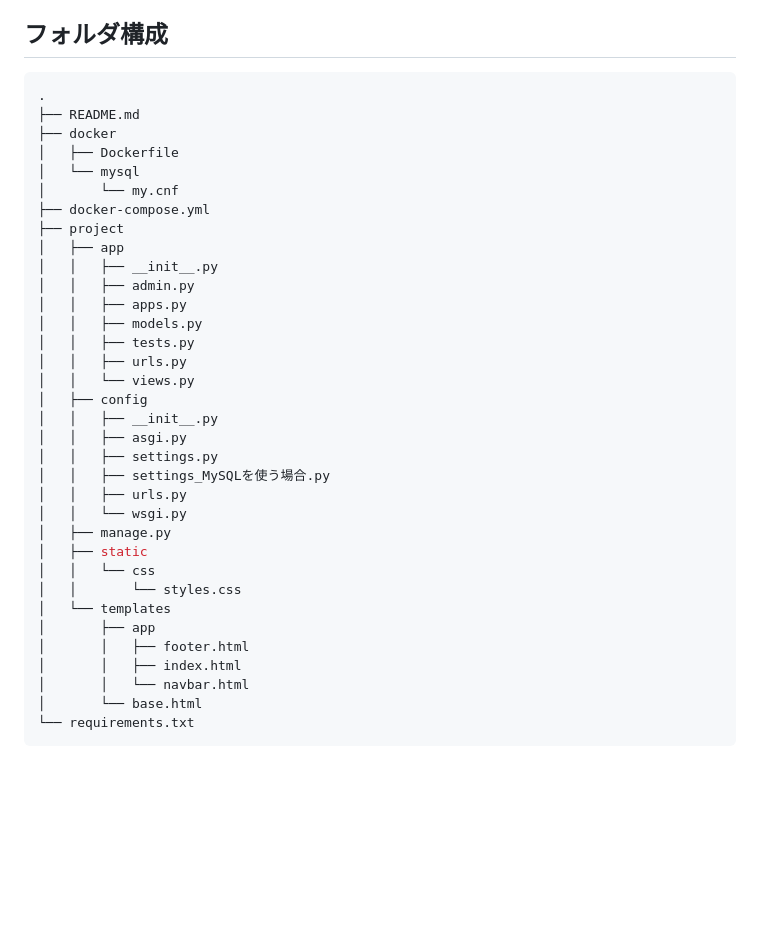
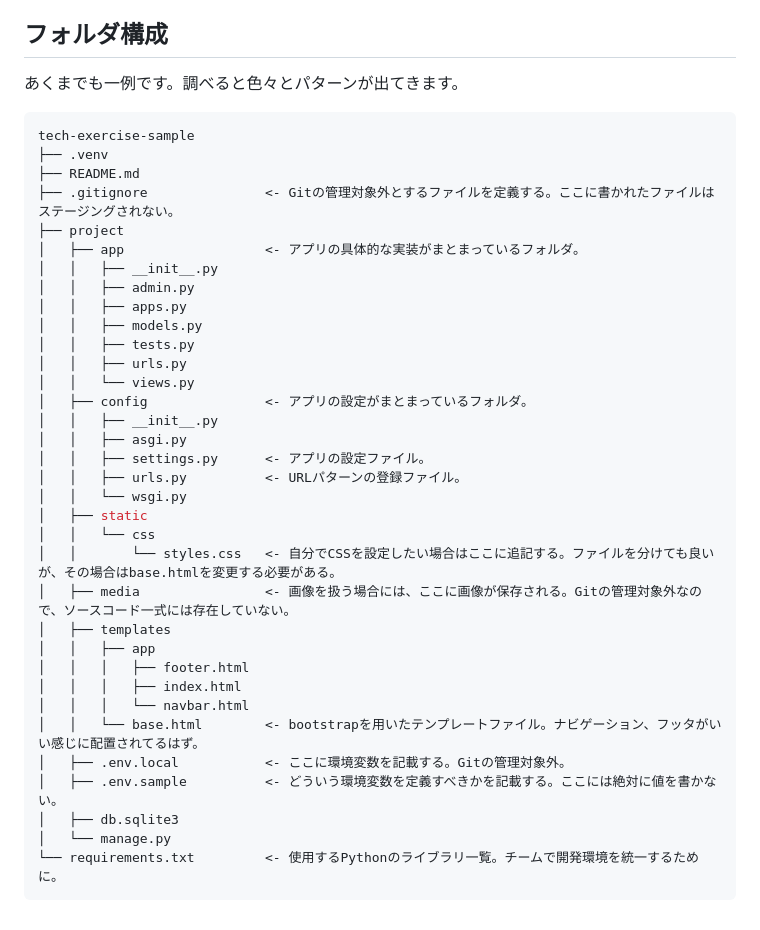
Before and after one commit to y-shibuki/tech-exercise-sample, a Markdown page: README.md, the part around the change printed below. GitHub-like rendering; blank space fills up the shorter version.

Commit message:
update: 内容の更新

````diff
--- a/README.md
+++ b/README.md
@@ -91,16 +105,15 @@ git branch john/add_homepage
 
 ## フォルダ構成
 
+あくまでも一例です。調べると色々とパターンが出てきます。
+
 ```bash
-.
+tech-exercise-sample
+├── .venv
 ├── README.md
-├── docker
-│   ├── Dockerfile
-│   └── mysql
-│       └── my.cnf
-├── docker-compose.yml
+├── .gitignore               <- Gitの管理対象外とするファイルを定義する。ここに書かれたファイルはステージングされない。
 ├── project
-│   ├── app
+│   ├── app                  <- アプリの具体的な実装がまとまっているフォルダ。
 │   │   ├── __init__.py
 │   │   ├── admin.py
 │   │   ├── apps.py
@@ -108,22 +121,25 @@ git branch john/add_homepage
 │   │   ├── tests.py
 │   │   ├── urls.py
 │   │   └── views.py
-│   ├── config
+│   ├── config               <- アプリの設定がまとまっているフォルダ。
 │   │   ├── __init__.py
 │   │   ├── asgi.py
-│   │   ├── settings.py
-│   │   ├── settings_MySQLを使う場合.py
-│   │   ├── urls.py
+│   │   ├── settings.py      <- アプリの設定ファイル。
+│   │   ├── urls.py          <- URLパターンの登録ファイル。
 │   │   └── wsgi.py
-│   ├── manage.py
 │   ├── static
 │   │   └── css
-│   │       └── styles.css
-│   └── templates
-│       ├── app
-│       │   ├── footer.html
-│       │   ├── index.html
-│       │   └── navbar.html
-│       └── base.html
-└── requirements.txt
+│   │       └── styles.css   <- 自分でCSSを設定したい場合はここに追記する。ファイルを分けても良いが、その場合はbase.htmlを変更する必要がある。
+│   ├── media                <- 画像を扱う場合には、ここに画像が保存される。Gitの管理対象外なので、ソースコード一式には存在していない。
+│   ├── templates
+│   │   ├── app
+│   │   │   ├── footer.html
+│   │   │   ├── index.html
+│   │   │   └── navbar.html
+│   │   └── base.html        <- bootstrapを用いたテンプレートファイル。ナビゲーション、フッタがいい感じに配置されてるはず。
+│   ├── .env.local           <- ここに環境変数を記載する。Gitの管理対象外。
+│   ├── .env.sample          <- どういう環境変数を定義すべきかを記載する。ここには絶対に値を書かない。
+│   ├── db.sqlite3
+│   └── manage.py
+└── requirements.txt         <- 使用するPythonのライブラリ一覧。チームで開発環境を統一するために。
 ```
````
Also changed, not shown: other parts of README.md (+20 -6 lines).
